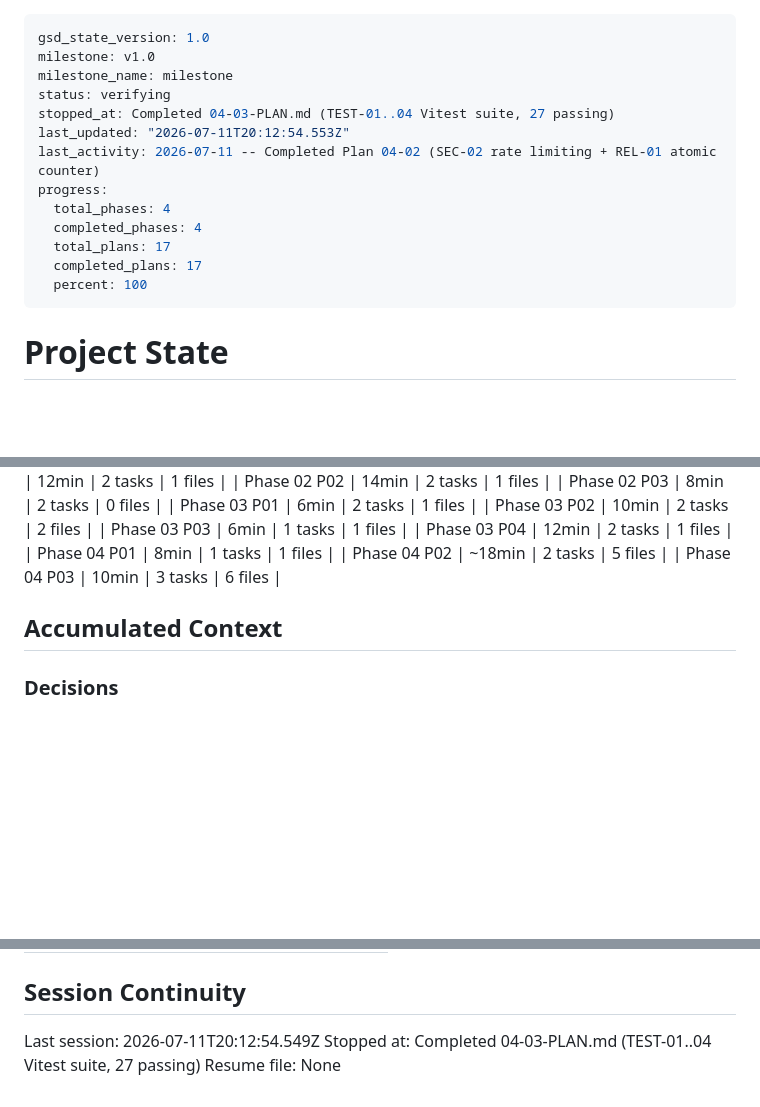
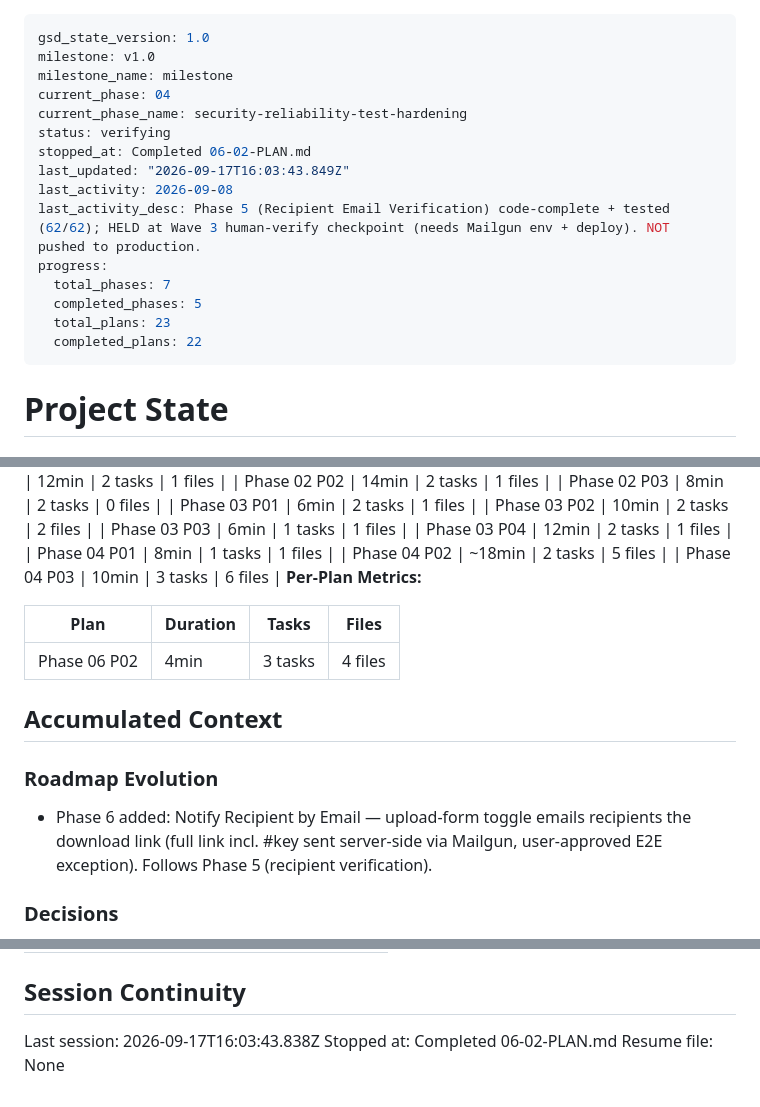
Before and after one commit to legoshin/gemba-filesend, a Markdown page: .planning/STATE.md, 3 parts joined by grey strips. Rendered like a GitHub page; blank space fills up the shorter version.

Commit message:
docs(06-02): complete notify toggle + verify coupling + chip input plan

```diff
--- a/.planning/STATE.md
+++ b/.planning/STATE.md
@@ -2,16 +2,18 @@
 gsd_state_version: 1.0
 milestone: v1.0
 milestone_name: milestone
+current_phase: 04
+current_phase_name: security-reliability-test-hardening
 status: verifying
-stopped_at: Completed 04-03-PLAN.md (TEST-01..04 Vitest suite, 27 passing)
-last_updated: "2026-07-11T20:12:54.553Z"
-last_activity: 2026-07-11 -- Completed Plan 04-02 (SEC-02 rate limiting + REL-01 atomic counter)
+stopped_at: Completed 06-02-PLAN.md
+last_updated: "2026-09-17T16:03:43.849Z"
+last_activity: 2026-09-08
+last_activity_desc: Phase 5 (Recipient Email Verification) code-complete + tested (62/62); HELD at Wave 3 human-verify checkpoint (needs Mailgun env + deploy). NOT pushed to production.
 progress:
-  total_phases: 4
-  completed_phases: 4
-  total_plans: 17
-  completed_plans: 17
-  percent: 100
+  total_phases: 7
+  completed_phases: 5
+  total_plans: 23
+  completed_plans: 22
 ---
 
 # Project State
@@ -70,8 +72,17 @@ Progress: [██████░░░░] 67%
 | Phase 04 P01 | 8min | 1 tasks | 1 files |
 | Phase 04 P02 | ~18min | 2 tasks | 5 files |
 | Phase 04 P03 | 10min | 3 tasks | 6 files |
+**Per-Plan Metrics:**
+
+| Plan | Duration | Tasks | Files |
+|------|----------|-------|-------|
+| Phase 06 P02 | 4min | 3 tasks | 4 files |
 
 ## Accumulated Context
+
+### Roadmap Evolution
+
+- Phase 6 added: Notify Recipient by Email — upload-form toggle emails recipients the download link (full link incl. #key sent server-side via Mailgun, user-approved E2E exception). Follows Phase 5 (recipient verification).
 
 ### Decisions
 
@@ -134,6 +145,6 @@ Items acknowledged and carried forward from previous milestone close:
 
 ## Session Continuity
 
-Last session: 2026-07-11T20:12:54.549Z
-Stopped at: Completed 04-03-PLAN.md (TEST-01..04 Vitest suite, 27 passing)
+Last session: 2026-09-17T16:03:43.838Z
+Stopped at: Completed 06-02-PLAN.md
 Resume file: None
```
Also changed, not shown: other parts of .planning/STATE.md (+1 -1 lines), .planning/ROADMAP.md (+3 -3 lines), 1 other file.
